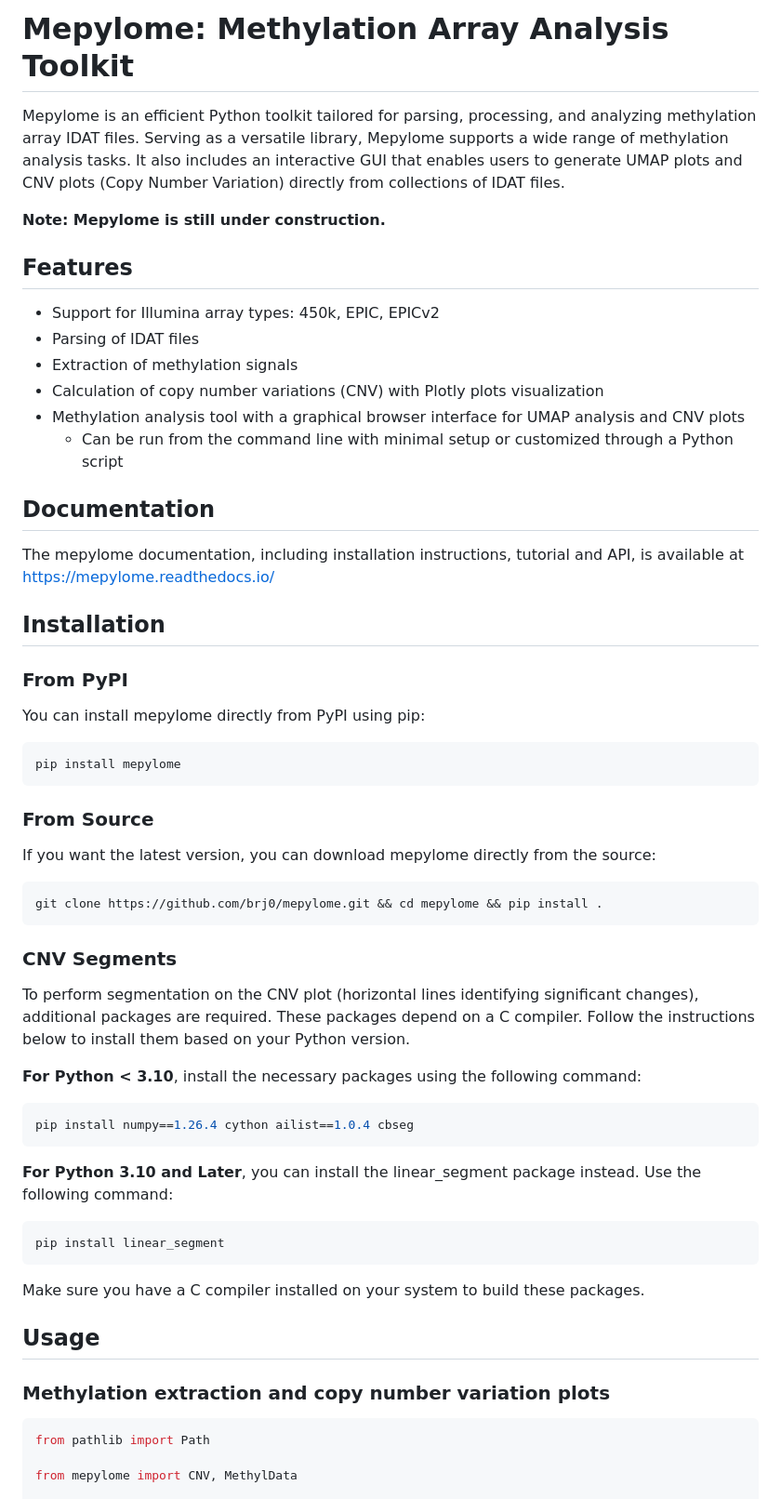
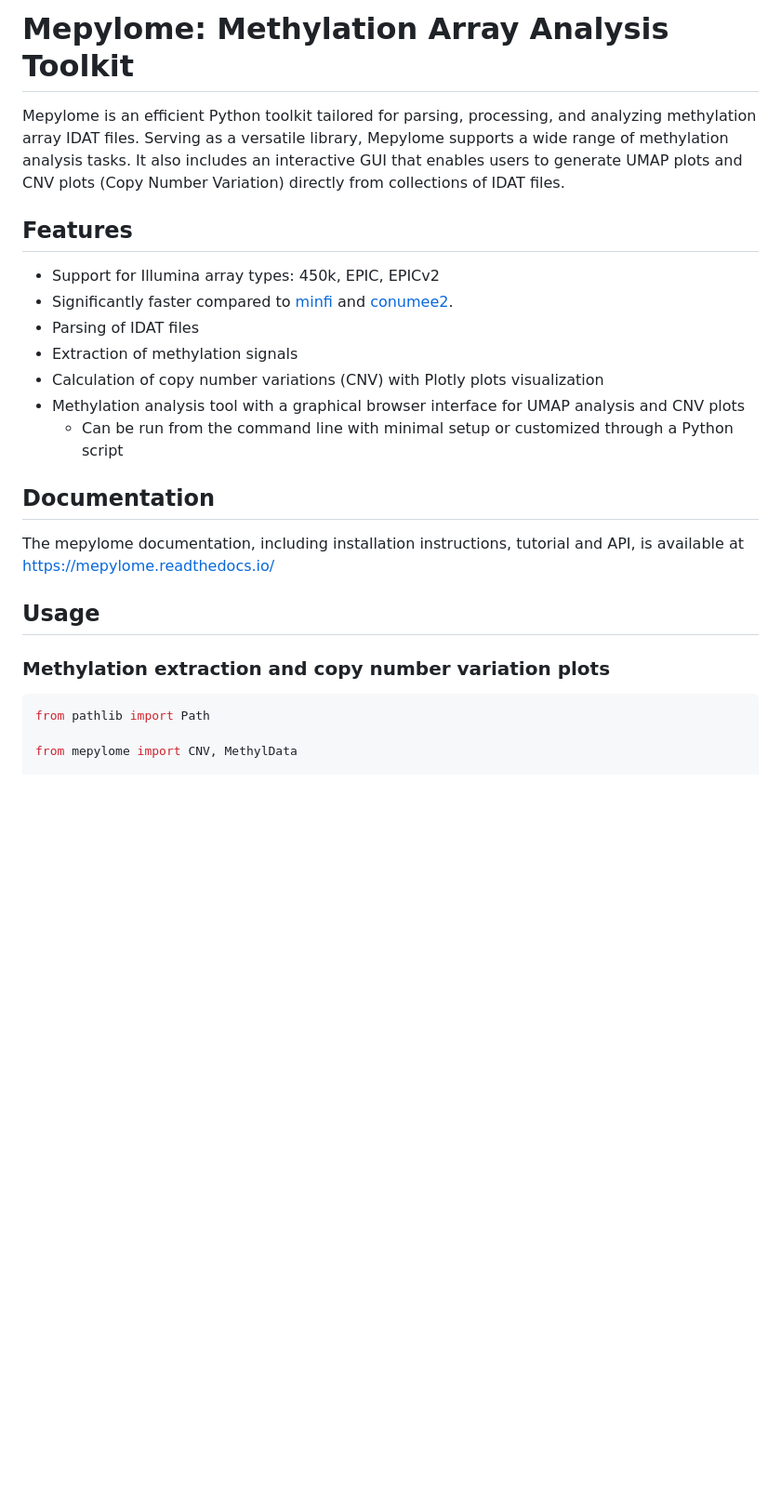
Before and after one commit to brj0/mepylome, a Markdown page: README.md, the part around one of its changes. Shown at 93% size. Drawn GitHub-style; blank space fills up the shorter version.

````diff
--- a/README.md
+++ b/README.md
@@ -6,7 +10,6 @@
 
 
 # Mepylome: Methylation Array Analysis Toolkit
-
 
 Mepylome is an efficient Python toolkit tailored for parsing, processing, and
 analyzing methylation array IDAT files. Serving as a versatile library,
@@ -14,17 +17,19 @@ Mepylome supports a wide range of methylation analysis tasks. It also includes
 an interactive GUI that enables users to generate UMAP plots and CNV plots
 (Copy Number Variation) directly from collections of IDAT files.
 
-**Note: Mepylome is still under construction.**
-
 
 ## Features
 
 - Support for Illumina array types: 450k, EPIC, EPICv2
+- Significantly faster compared to [minfi](https://github.com/hansenlab/minfi)
+  and [conumee2](https://github.com/hovestadtlab/conumee2).
 - Parsing of IDAT files
 - Extraction of methylation signals
 - Calculation of copy number variations (CNV) with Plotly plots visualization
-- Methylation analysis tool with a graphical browser interface for UMAP analysis and CNV plots
-  - Can be run from the command line with minimal setup or customized through a Python script
+- Methylation analysis tool with a graphical browser interface for UMAP
+  analysis and CNV plots
+  - Can be run from the command line with minimal setup or customized through a
+    Python script
 
 
 ## Documentation
@@ -32,55 +37,9 @@ an interactive GUI that enables users to generate UMAP plots and CNV plots
 The mepylome documentation, including installation instructions, tutorial and API, is available at <https://mepylome.readthedocs.io/>
 
 
-## Installation
-
-
-### From PyPI
-
-You can install mepylome directly from PyPI using pip:
-
-```sh
-pip install mepylome
-```
-
-### From Source
-
-If you want the latest version, you can download mepylome directly from the source:
-
-```sh
-git clone https://github.com/brj0/mepylome.git && cd mepylome && pip install .
-```
-
-
-### CNV Segments
-
-To perform segmentation on the CNV plot (horizontal lines identifying
-significant changes), additional packages are required. These packages depend
-on a C compiler. Follow the instructions below to install them based on your
-Python version.
-
-**For Python < 3.10**, install the necessary packages using the following
-command:
-
-```sh
-pip install numpy==1.26.4 cython ailist==1.0.4 cbseg
-```
-
-**For Python 3.10 and Later**, you can install the linear_segment package
-instead. Use the following command:
-
-```sh
-pip install linear_segment
-```
-
-Make sure you have a C compiler installed on your system to build these
-packages.
-
-
 ## Usage
 
 ### Methylation extraction and copy number variation plots
-
 
 ```python
 from pathlib import Path
````
Also changed, not shown: other parts of README.md (+17 -31 lines), docs/images/screenshot.png (added), 11 other files.
